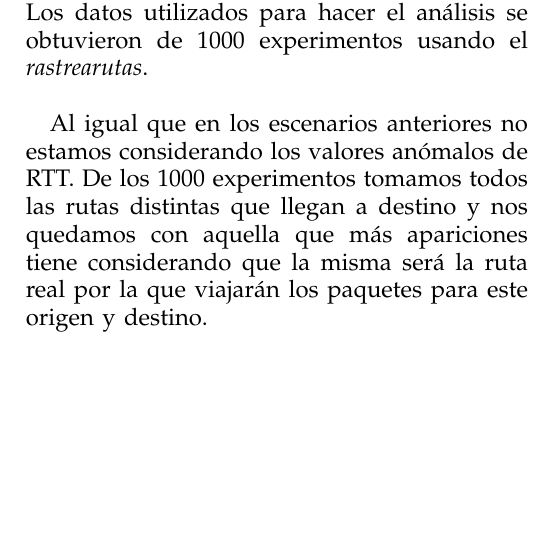
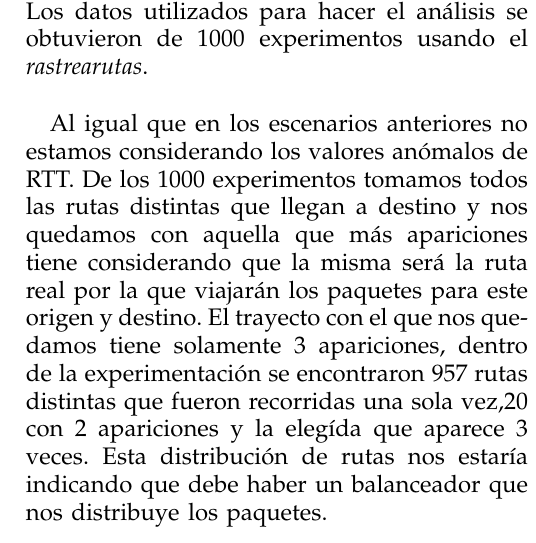
Before and after one commit to fallocati/Redes2C2014, a LaTeX paper (Tp2/informe/informe.tex, which reads Tp2/informe/escenario3.tex): part of one column of page 9 of 14, cut so that both start at the same text, the shorter picture padded with empty space. Compiled offline with pdfLaTeX.

Commit message:
Update escenario3.tex

```diff
--- a/Tp2/informe/escenario3.tex
+++ b/Tp2/informe/escenario3.tex
@@ -1,7 +1,8 @@
 \IEEEPARstart{E}{N} este escenario se eligi\'o una universidad en Asia, tras varios intentos donde no se llegaba a la IP destino,nos quedamos con una que s\'i, la universidad de Tokyo en Jap\'on.
 Los datos utilizados para hacer el an\'alisis se obtuvieron de 1000 experimentos usando el \emph{rastrearutas}. \newline
 
-\par Al igual que en los escenarios anteriores no estamos considerando los valores an\'omalos de RTT. De los 1000 experimentos tomamos todos las rutas distintas que llegan a destino y  nos quedamos con aquella que m\'as apariciones tiene considerando que la misma ser\'a la ruta real por la que viajar\'an los paquetes para este origen y destino.
+\par Al igual que en los escenarios anteriores no estamos considerando los valores an\'omalos de RTT. De los 1000 experimentos tomamos todos las rutas distintas que llegan a destino y  nos quedamos con aquella que m\'as apariciones tiene considerando que la misma ser\'a la ruta real por la que viajar\'an los paquetes para este origen y destino. El trayecto con el que nos quedamos tiene solamente 3 apariciones, dentro de la experimentaci\'on se encontraron 957 rutas distintas que fueron recorridas una sola vez,20 con 2 apariciones y la eleg\'ida que aparece 3 veces.
+Esta distribuci\'on de rutas nos estar\'ia indicando que debe haber un balanceador que nos distribuye los paquetes.
 
 \subsection{Resultados para el total de los Experimentos}
 
```
